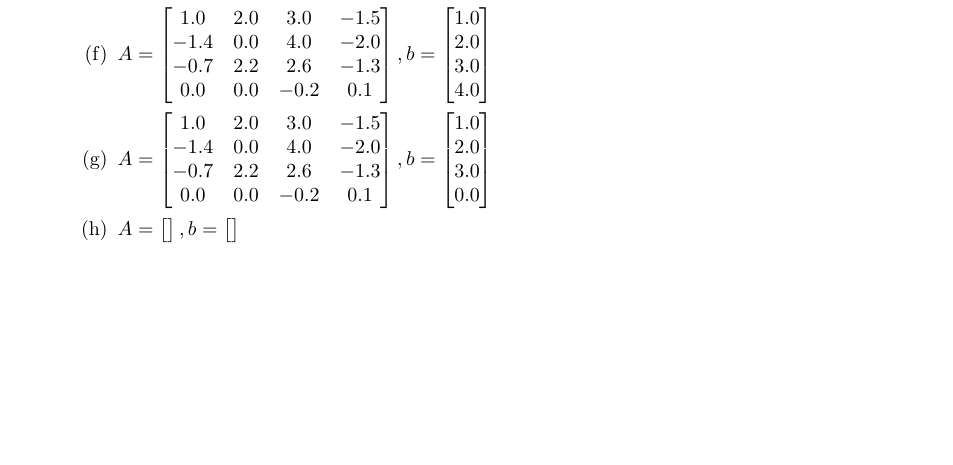
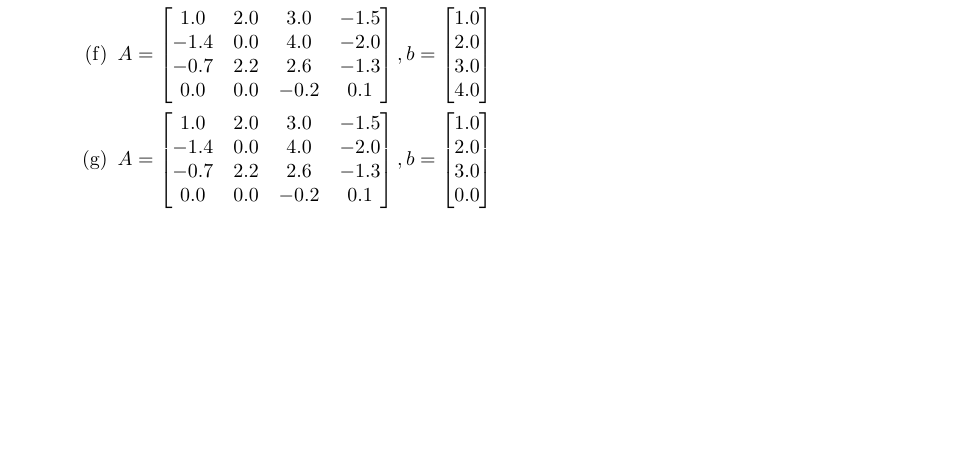
Before and after one commit to philsf/Calculo_Numerico, a LaTeX document (Listas/CN-lista-eliminacaogauss-exercicios.tex): part of the page, cut so that both start at the same text. Compiled offline with pdfLaTeX.

Commit message:
* Listas/CN-lista-eliminacaogauss-exercicios.tex: Incluídos os códigos Octave para declaração dos enunciados da lista de Gauss. Closes #37.

```diff
--- a/Listas/CN-lista-eliminacaogauss-exercicios.tex
+++ b/Listas/CN-lista-eliminacaogauss-exercicios.tex
@@ -197,13 +197,13 @@ e $L_i$ é a linha do pivô da etapa $i$.
         0.0\\
       \end{bmatrix}$
 
-  \item
-    $A = \begin{bmatrix}
-      \\
-      \end{bmatrix},
-      b= \begin{bmatrix}
-        \\
-      \end{bmatrix}$
+  % \item %
+  %   $A = \begin{bmatrix}
+  %     \\
+  %     \end{bmatrix},
+  %     b= \begin{bmatrix}
+  %       \\
+  %     \end{bmatrix}$
 
   \end{enumerate}
 
```
Also changed, not shown: Listas/CN-lista-eliminacaogauss-exercicios.tex (14 more changed lines).
